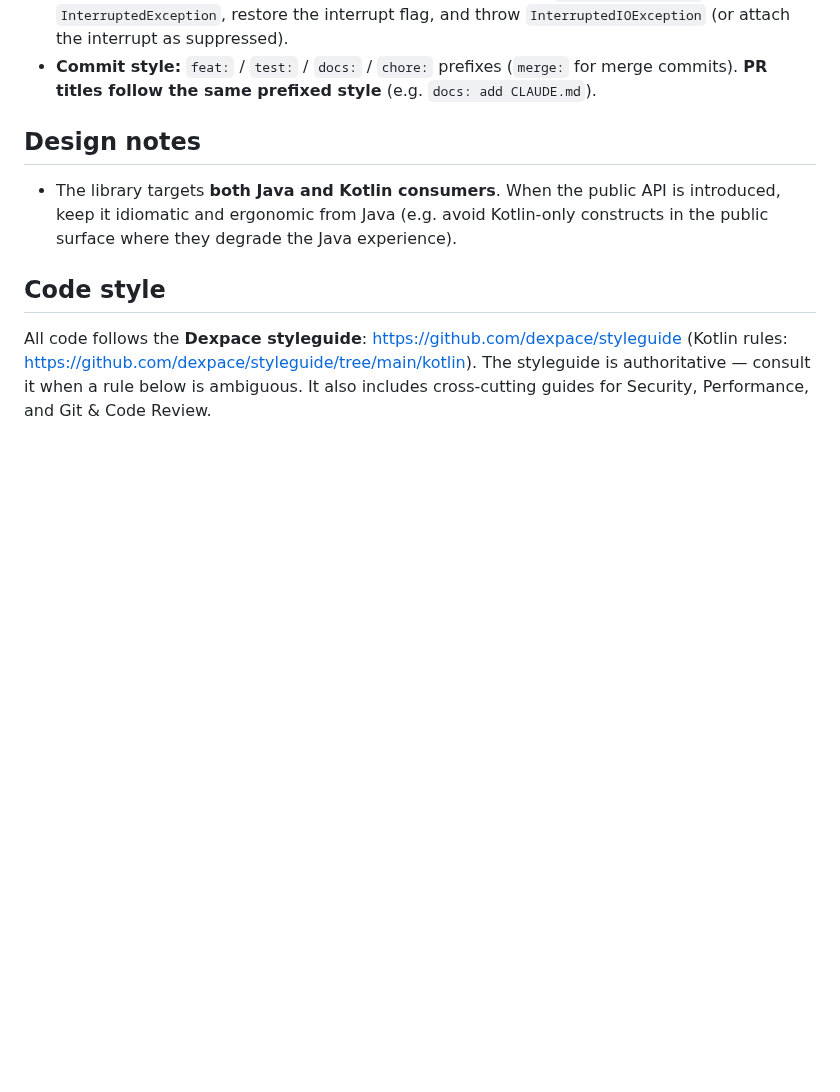
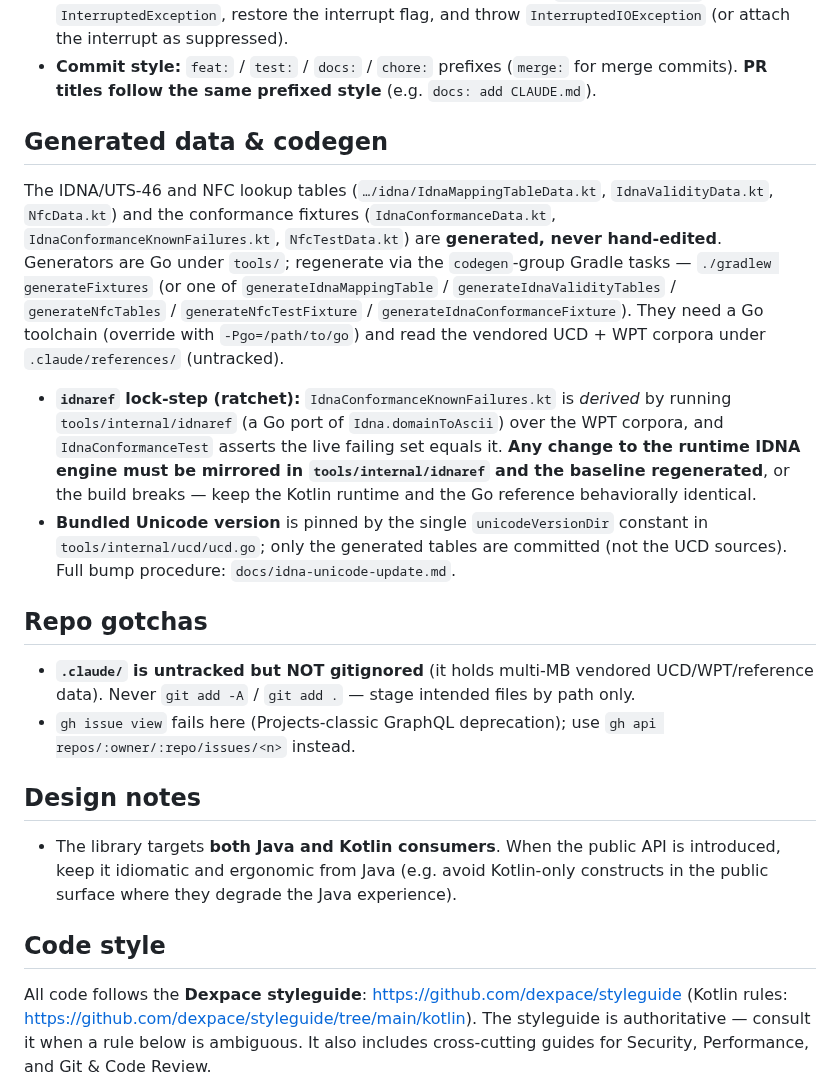
Before and after one commit to dexpace/kuri, a Markdown page: CLAUDE.md, the part around the change. Drawn GitHub-style; blank space fills up the shorter version.

Commit message:
docs: document the codegen workflow and repo gotchas in CLAUDE.md
Record how the generated IDNA/NFC tables and conformance fixtures are produced
(the Go generators under tools/ and their Gradle tasks), the idnaref lock-step
ratchet that keeps the derived known-failures baseline honest, where the bundled
Unicode version is pinned, and two repo gotchas (.claude/ is untracked but not
gitignored; gh issue view is broken here).

```diff
--- a/CLAUDE.md
+++ b/CLAUDE.md
@@ -69,6 +69,34 @@ conventions are wired into the build and are authoritative:
   throw `InterruptedIOException` (or attach the interrupt as suppressed).
 - **Commit style:** `feat:` / `test:` / `docs:` / `chore:` prefixes (`merge:` for merge
   commits). **PR titles follow the same prefixed style** (e.g. `docs: add CLAUDE.md`).
+
+## Generated data & codegen
+
+The IDNA/UTS-46 and NFC lookup tables (`…/idna/IdnaMappingTableData.kt`,
+`IdnaValidityData.kt`, `NfcData.kt`) and the conformance fixtures
+(`IdnaConformanceData.kt`, `IdnaConformanceKnownFailures.kt`, `NfcTestData.kt`) are
+**generated, never hand-edited**. Generators are Go under `tools/`; regenerate via the
+`codegen`-group Gradle tasks — `./gradlew generateFixtures` (or one of
+`generateIdnaMappingTable` / `generateIdnaValidityTables` / `generateNfcTables` /
+`generateNfcTestFixture` / `generateIdnaConformanceFixture`). They need a Go toolchain
+(override with `-Pgo=/path/to/go`) and read the vendored UCD + WPT corpora under
+`.claude/references/` (untracked).
+
+- **`idnaref` lock-step (ratchet):** `IdnaConformanceKnownFailures.kt` is *derived* by running
+  `tools/internal/idnaref` (a Go port of `Idna.domainToAscii`) over the WPT corpora, and
+  `IdnaConformanceTest` asserts the live failing set equals it. **Any change to the runtime IDNA
+  engine must be mirrored in `tools/internal/idnaref` and the baseline regenerated**, or the build
+  breaks — keep the Kotlin runtime and the Go reference behaviorally identical.
+- **Bundled Unicode version** is pinned by the single `unicodeVersionDir` constant in
+  `tools/internal/ucd/ucd.go`; only the generated tables are committed (not the UCD sources). Full
+  bump procedure: `docs/idna-unicode-update.md`.
+
+## Repo gotchas
+
+- **`.claude/` is untracked but NOT gitignored** (it holds multi-MB vendored UCD/WPT/reference data).
+  Never `git add -A` / `git add .` — stage intended files by path only.
+- `gh issue view` fails here (Projects-classic GraphQL deprecation); use
+  `gh api repos/:owner/:repo/issues/<n>` instead.
 
 ## Design notes
 
```
